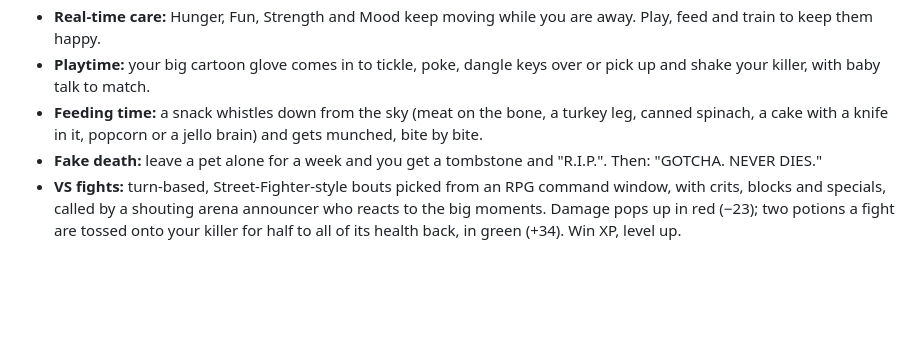
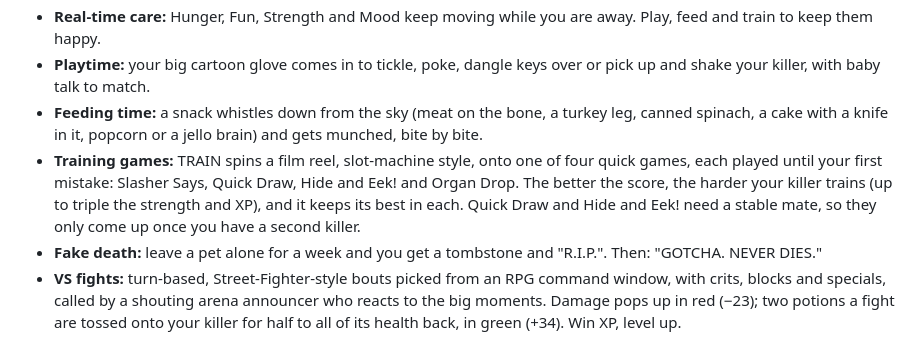
Before and after one commit to superfunteam/horror-pets, a Markdown page: README.md, the part around the change. GitHub-like rendering; blank space fills up the shorter version.

Commit message:
docs: training in the README's features
TRAIN's film reel and its four games (Slasher Says, Quick Draw, Hide and Eek!, Organ Drop), played until
the first mistake; a better score trains harder; two of them need a stable mate.

Co-Authored-By: Claude Opus 5.5 <noreply@anthropic.com>

```diff
--- a/README.md
+++ b/README.md
@@ -26,6 +26,10 @@ nothing else.
 - **Real-time care:** Hunger, Fun, Strength and Mood keep moving while you are away. Play, feed and train to keep them happy.
 - **Playtime:** your big cartoon glove comes in to tickle, poke, dangle keys over or pick up and shake your killer, with baby talk to match.
 - **Feeding time:** a snack whistles down from the sky (meat on the bone, a turkey leg, canned spinach, a cake with a knife in it, popcorn or a jello brain) and gets munched, bite by bite.
+- **Training games:** TRAIN spins a film reel, slot-machine style, onto one of four quick games, each played until
+  your first mistake: Slasher Says, Quick Draw, Hide and Eek! and Organ Drop. The better the score, the harder your
+  killer trains (up to triple the strength and XP), and it keeps its best in each. Quick Draw and Hide and Eek! need a
+  stable mate, so they only come up once you have a second killer.
 - **Fake death:** leave a pet alone for a week and you get a tombstone and "R.I.P.". Then: "GOTCHA. NEVER DIES."
 - **VS fights:** turn-based, Street-Fighter-style bouts picked from an RPG command window, with crits, blocks and specials, called by a shouting arena announcer who reacts to the big moments. Damage pops up in red (−23); two potions a fight are tossed onto your killer for half to all of its health back, in green (+34). Win XP, level up.
 - **Made for TVs:** 16:9 and 4:3, remote-only controls, Android 5.1 and up (Google TV, Onn, Fire TV, Android TV).
```
